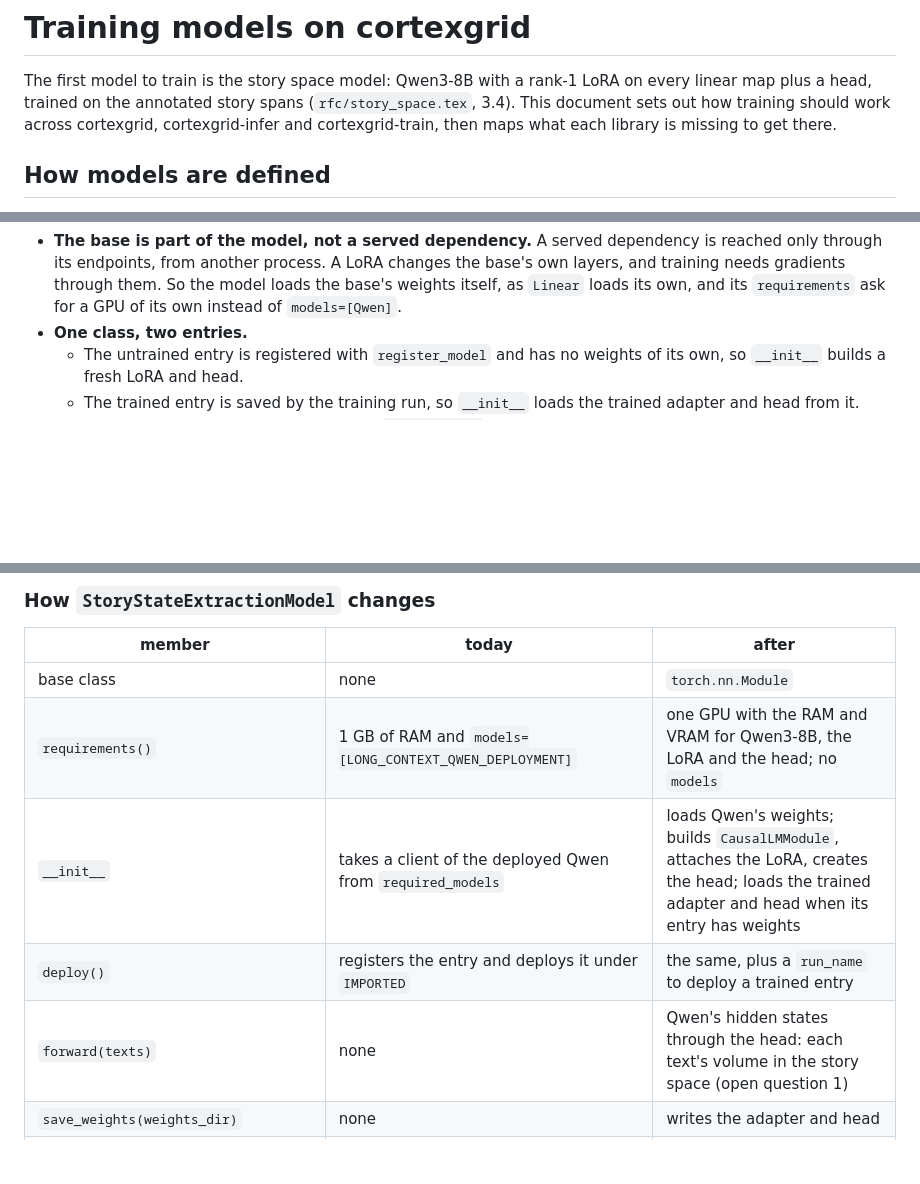
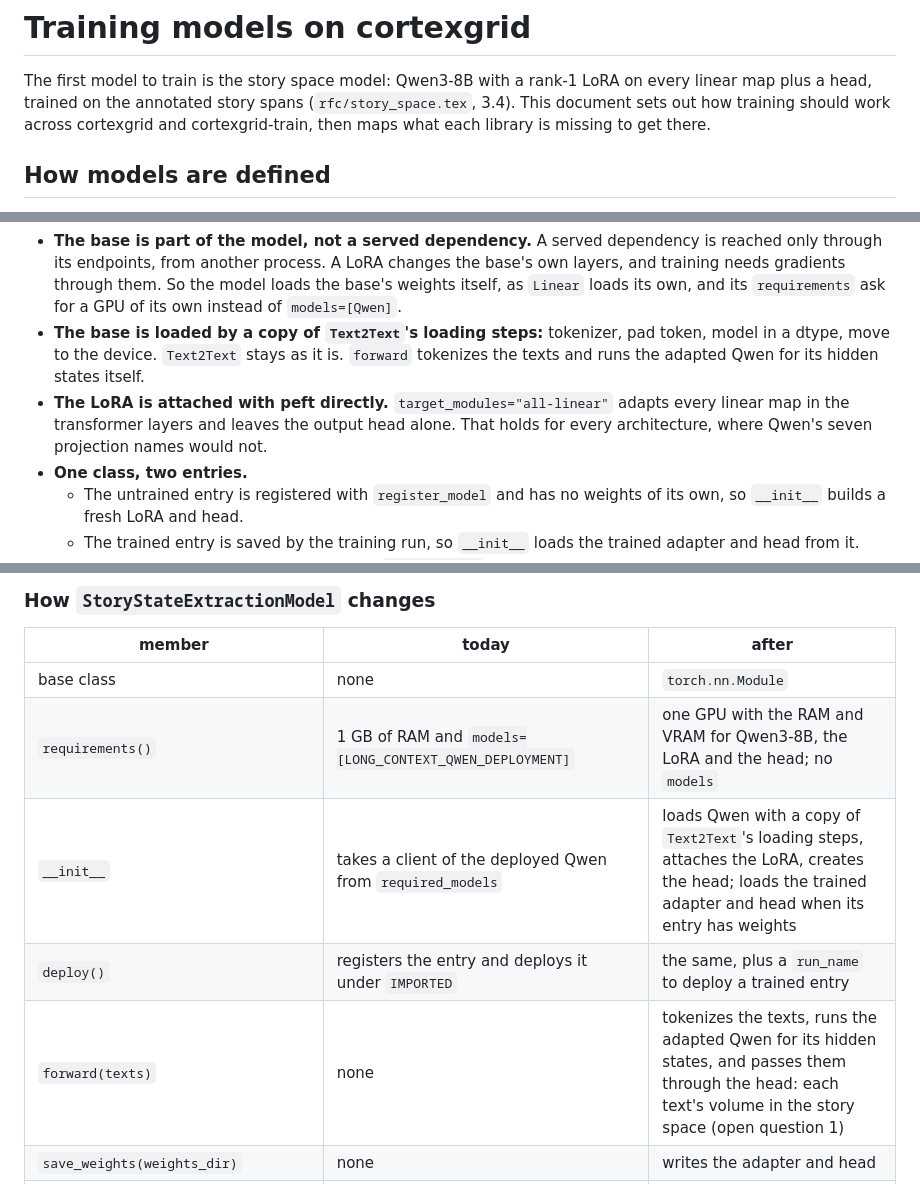
Before and after one commit to robodatalab/authorship, a Markdown page: rfc/model_training.md, 3 parts joined by grey strips. Rendered like a GitHub page; blank space fills up the shorter version.

```diff
--- a/rfc/model_training.md
+++ b/rfc/model_training.md
@@ -3,8 +3,8 @@
 The first model to train is the story space model: Qwen3-8B with a rank-1 LoRA
 on every linear map plus a head, trained on the annotated story spans
 (`rfc/story_space.tex`, 3.4). This document sets out how training should work
-across cortexgrid, cortexgrid-infer and cortexgrid-train, then maps what each
-library is missing to get there.
+across cortexgrid and cortexgrid-train, then maps what each library is missing
+to get there.
 
 ## How models are defined
 
@@ -70,6 +76,14 @@ class StoryStateExtractionModel(torch.nn.Module):
   changes the base's own layers, and training needs gradients through them. So
   the model loads the base's weights itself, as `Linear` loads its own, and its
   `requirements` ask for a GPU of its own instead of `models=[Qwen]`.
+- **The base is loaded by a copy of `Text2Text`'s loading steps:** tokenizer,
+  pad token, model in a dtype, move to the device. `Text2Text` stays as it is.
+  `forward` tokenizes the texts and runs the adapted Qwen for its hidden states
+  itself.
+- **The LoRA is attached with peft directly.** `target_modules="all-linear"`
+  adapts every linear map in the transformer layers and leaves the output head
+  alone. That holds for every architecture, where Qwen's seven projection names
+  would not.
 - **One class, two entries.**
   - The untrained entry is registered with `register_model` and has no weights
     of its own, so `__init__` builds a fresh LoRA and head.
@@ -86,9 +100,9 @@ class StoryStateExtractionModel(torch.nn.Module):
 |---|---|---|
 | base class | none | `torch.nn.Module` |
 | `requirements()` | 1 GB of RAM and `models=[LONG_CONTEXT_QWEN_DEPLOYMENT]` | one GPU with the RAM and VRAM for Qwen3-8B, the LoRA and the head; no `models` |
-| `__init__` | takes a client of the deployed Qwen from `required_models` | loads Qwen's weights; builds `CausalLMModule`, attaches the LoRA, creates the head; loads the trained adapter and head when its entry has weights |
+| `__init__` | takes a client of the deployed Qwen from `required_models` | loads Qwen with a copy of `Text2Text`'s loading steps, attaches the LoRA, creates the head; loads the trained adapter and head when its entry has weights |
 | `deploy()` | registers the entry and deploys it under `IMPORTED` | the same, plus a `run_name` to deploy a trained entry |
-| `forward(texts)` | none | Qwen's hidden states through the head: each text's volume in the story space (open question 1) |
+| `forward(texts)` | none | tokenizes the texts, runs the adapted Qwen for its hidden states, and passes them through the head: each text's volume in the story space (open question 1) |
 | `save_weights(weights_dir)` | none | writes the adapter and head |
 | `encode_basis` | pools each paragraph's Qwen states with Gaussian layer weights, then takes each concept's axis as a difference of means | builds each concept's volume with `forward` (open question 1) |
 | `encode_from_state`, `encode_from_text` | pool the text's Qwen states, then project them onto the basis axes | place the text's `forward` output in the basis |
```
Also changed, not shown: other parts of rfc/model_training.md (+12 -44 lines).
